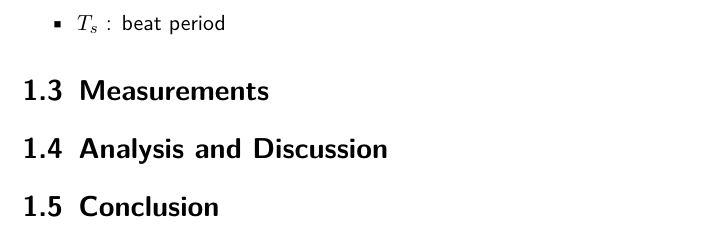
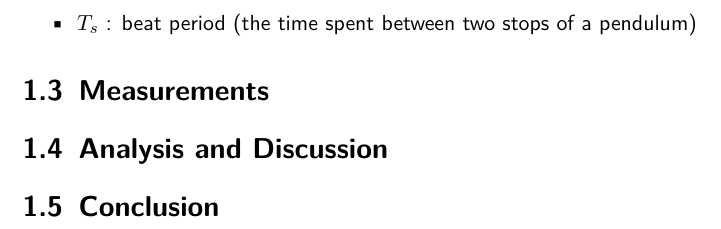
Before and after one commit to HappyEmu/physics-reports, a LaTeX document (exp7/report/report7.tex): part of page 6 of 7, cut at the place of the change. Compiled offline with pdfLaTeX.

Commit message:
small changes
	modified:   exp7/data/readings.ods
	modified:   exp7/report/report7.tex

```diff
--- a/exp7/report/report7.tex
+++ b/exp7/report/report7.tex
@@ -125,7 +125,7 @@ For the first series of measurements, one pendulum is detached from the spring,
 \item $\tau_{\omega}$: in-phase oscillation period, $\phi_1 = \phi_2$
 \item $\tau_{\Omega}$: opposite in-phase oscillation period, $\phi_1 = -\phi_2$
 \item $\tau$ : paraphase oscillation period, $\phi_1 = 0, \phi_2 = \Phi$
-\item $T_s$ : beat period
+\item $T_s$ : beat period (the time spent between two stops of a pendulum)
 \end{itemize}
 \section{Measurements}
 
```
Also changed, not shown: 1 other file.
